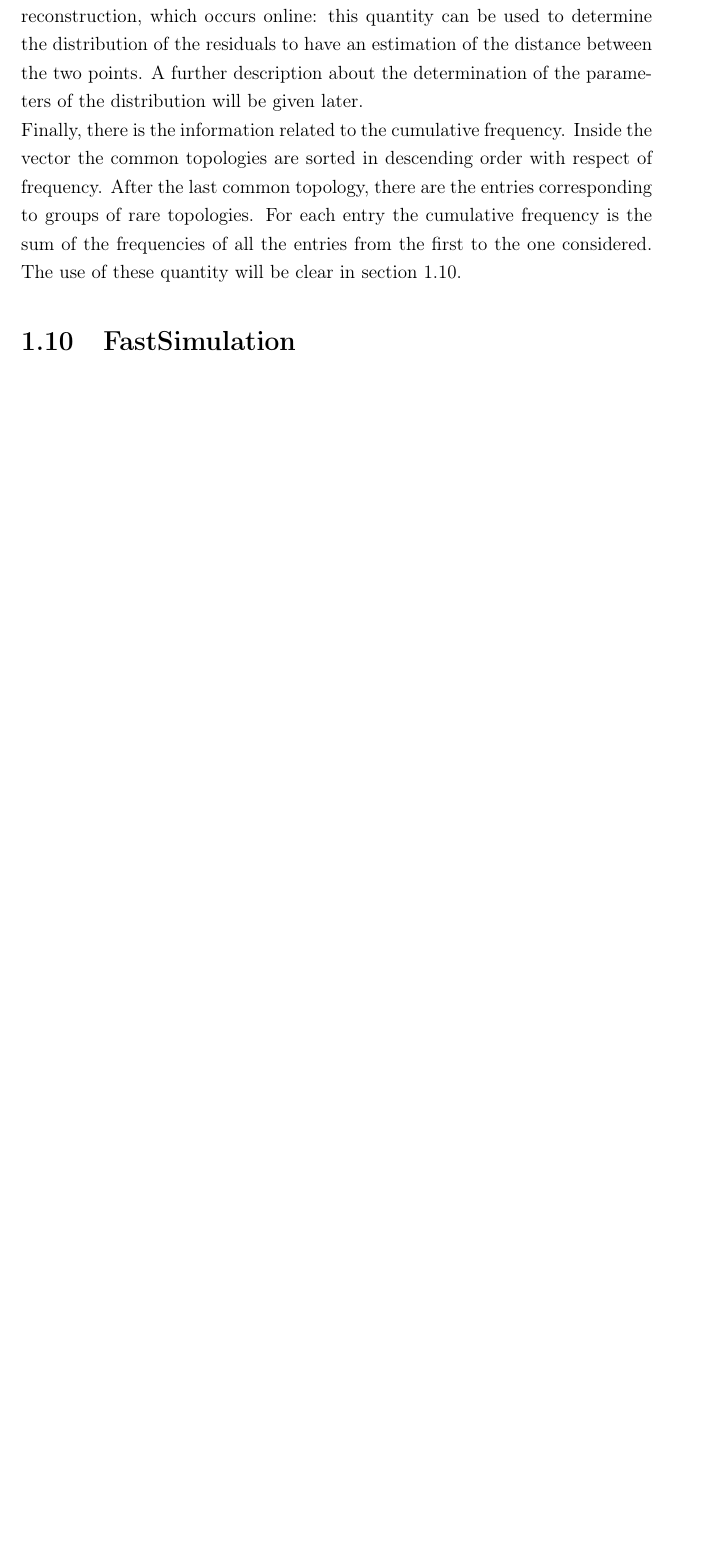
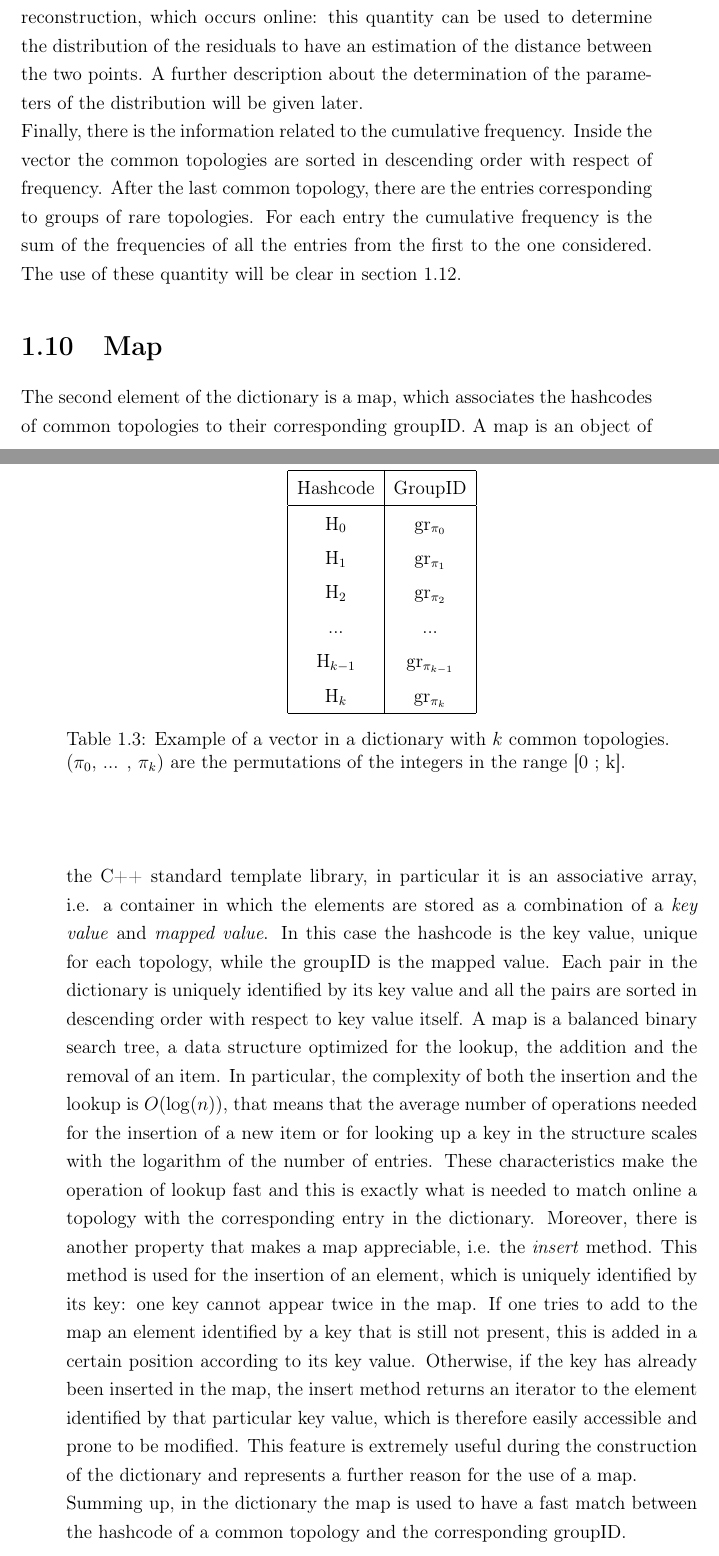
Before and after one commit to lbar314/TESI, a LaTeX thesis (Mia.tex, which reads Chapter4/chapter4.tex): part of page 20 of 21 before the commit and two parts of pages 20 and 21 of 25 after it, the two joined at a grey line, cut so that both start at the same text, the shorter picture padded with empty space. Compiled offline with pdfLaTeX.

Commit message:
Ciao ciao

```diff
--- a/Chapter4/chapter4.tex
+++ b/Chapter4/chapter4.tex
@@ -168,3 +168,27 @@ Finally, there is the information related to the cumulative frequency. Inside th
  \label{tab:vec}
 \end{table}
 %
+\section{Map}
+The second element of the dictionary is a map, which associates the hashcodes of common topologies to their corresponding groupID. A map is an object of the C++ standard template library, in particular it is an associative array, i.e. a container in which the elements are stored as a combination of a \textit{key value} and \textit{mapped value}. In this case the hashcode is the key value, unique for each topology, while the groupID is the mapped value. Each pair in the dictionary is uniquely identified by its key value and all the pairs are sorted in descending order with respect to key value itself. A map is a balanced binary search tree, a data structure optimized for the lookup, the addition and the removal of an item. In particular, the complexity of both the insertion and the lookup is $O(\log(n))$, that means that the average number of operations needed for the insertion of a new item or for looking up a key in the structure scales with the logarithm of the number of entries. These characteristics make the operation of lookup fast and this is exactly what is needed to match online a topology with the corresponding entry in the dictionary. Moreover, there is another property that makes a map appreciable, i.e. the \textit{insert} method. This method is used for the insertion of an element, which is uniquely identified by its key: one key cannot appear twice in the map. If one tries to add to the map an element identified by a key that is still not present, this is added in a certain position according to its key value. Otherwise, if the key has already been inserted in the map, the insert method returns an iterator to the element identified by that particular key value, which is therefore easily accessible and prone to be modified. This feature is extremely useful during the construction of the dictionary and represents a further reason for the use of a map.\\
+Summing up, in the dictionary the map is used to have a fast match between the hashcode of a common topology and the corresponding groupID.
+%
+\begin{table}
+\centering
+\renewcommand\arraystretch{1.5}
+ \begin{tabular}{|c|c|}
+  \hline
+  Hashcode & GroupID\\
+  \hline
+  H$_0$ & gr$_{\pi_{0}}$\\
+  H$_1$ & gr$_{\pi_{1}}$\\
+  H$_2$ & gr$_{\pi_{2}}$\\
+  ... & ...\\
+  H$_{k-1}$ & gr$_{\pi_{k-1}}$\\
+  H$_k$ & gr$_{\pi_{k}}$\\
+  \hline
+ \end{tabular}
+ \caption{Example of a vector in a dictionary with $k$ common topologies.\\ ($\pi_0$, ... , $\pi_k$) are the permutations of the integers in the range [0 ; k].}
+ \label{tab:map}
+\end{table}
+%
+\section{Class BuildDictionary}
```
Also changed, not shown: figures/account.png (added), figures/build.png (added), Chapter4/chapter4.tex (22 more changed lines).
